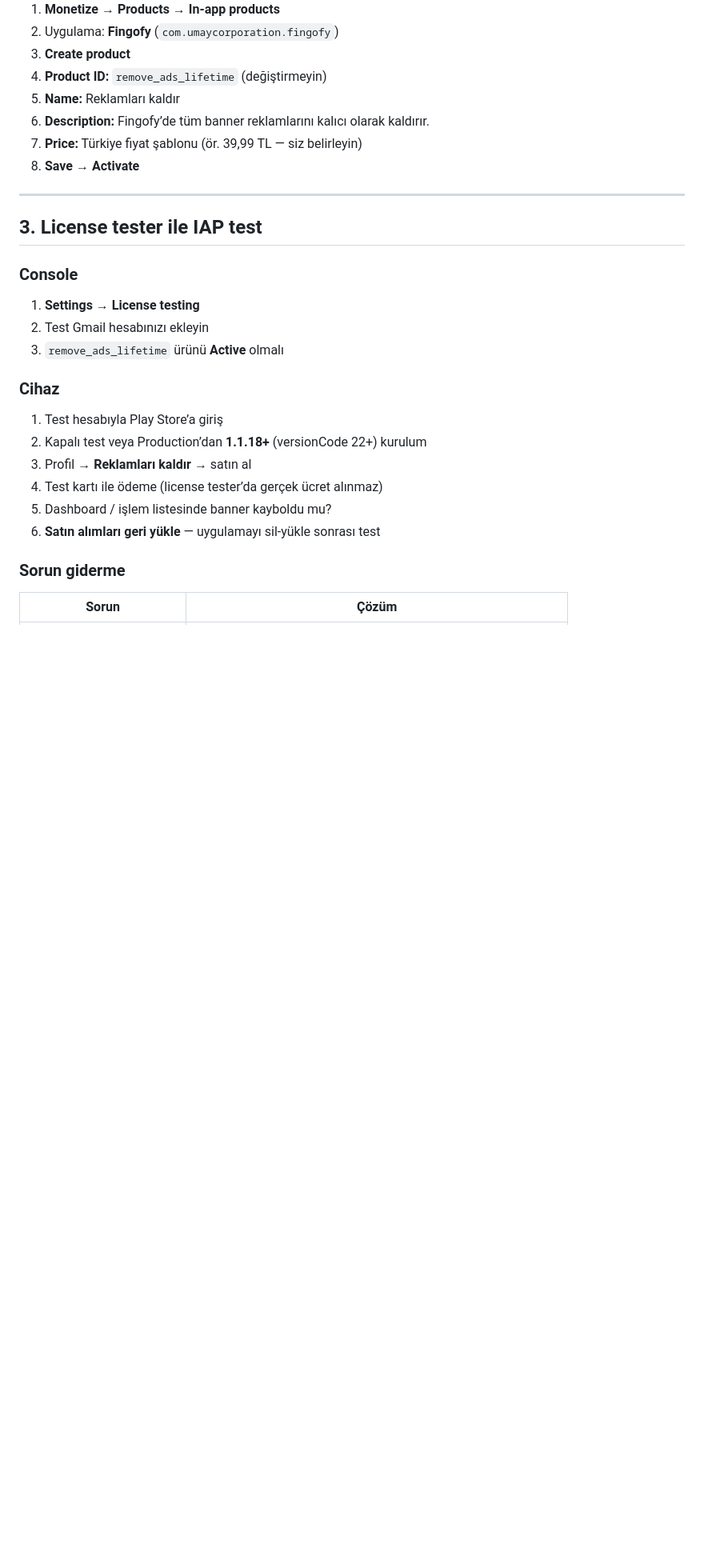
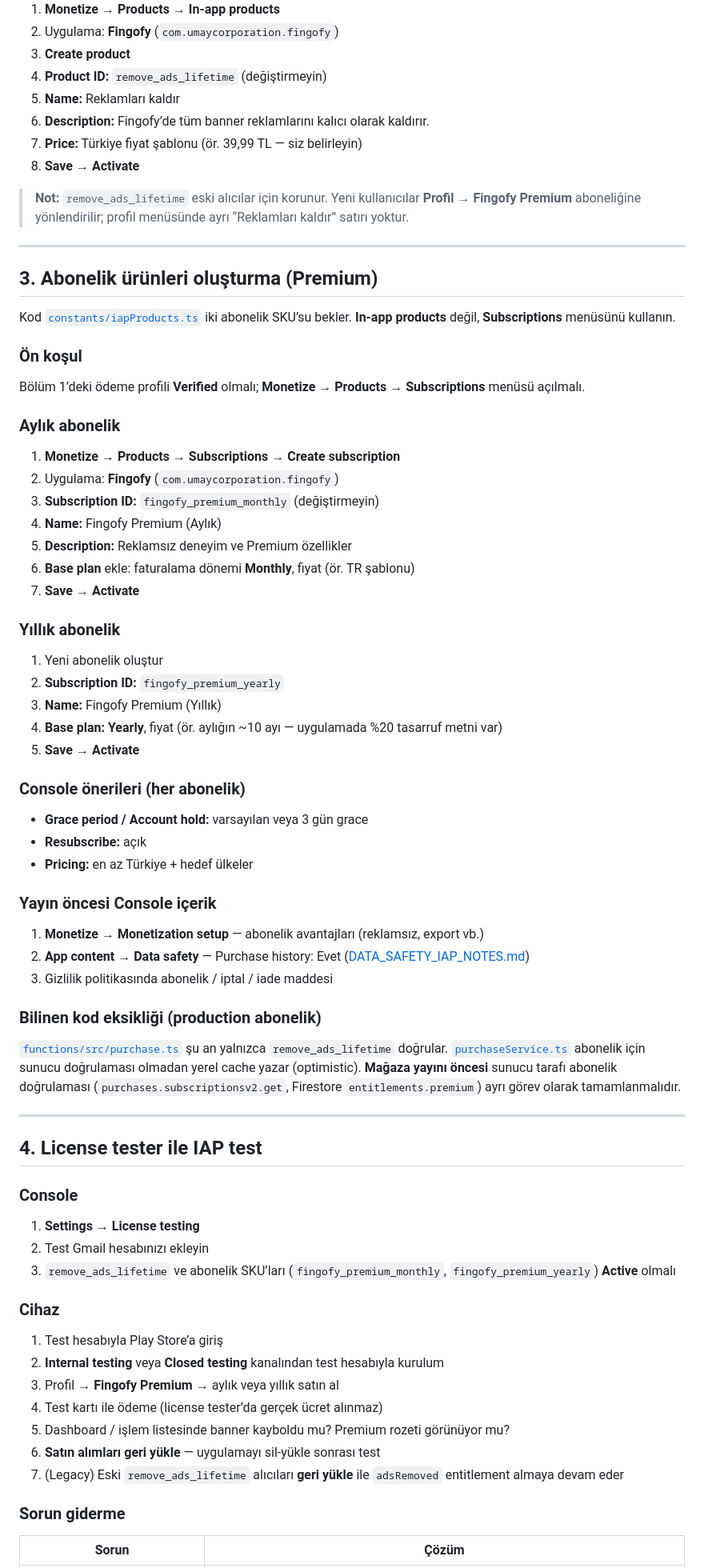
Before and after one commit to umaycorporation/fingofy-legal-pages, a Markdown page: MONETIZATION_PLAYBOOK.md, the part around one of its changes. Shown at 80% size. Drawn GitHub-style; blank space fills up the shorter version.

```diff
--- a/MONETIZATION_PLAYBOOK.md
+++ b/MONETIZATION_PLAYBOOK.md
@@ -42,24 +48,71 @@ Kontrol: **Monetize → Products** menüsü açılıyor mu?
 7. **Price:** Türkiye fiyat şablonu (ör. 39,99 TL — siz belirleyin)
 8. **Save** → **Activate**
 
+> **Not:** `remove_ads_lifetime` eski alıcılar için korunur. Yeni kullanıcılar **Profil → Fingofy Premium** aboneliğine yönlendirilir; profil menüsünde ayrı “Reklamları kaldır” satırı yoktur.
+
 ---
 
-## 3. License tester ile IAP test
+## 3. Abonelik ürünleri oluşturma (Premium)
+
+Kod [`constants/iapProducts.ts`](../constants/iapProducts.ts) iki abonelik SKU’su bekler. **In-app products** değil, **Subscriptions** menüsünü kullanın.
+
+### Ön koşul
+
+Bölüm 1’deki ödeme profili **Verified** olmalı; **Monetize → Products → Subscriptions** menüsü açılmalı.
+
+### Aylık abonelik
+
+1. **Monetize → Products → Subscriptions** → **Create subscription**
+2. Uygulama: **Fingofy** (`com.umaycorporation.fingofy`)
+3. **Subscription ID:** `fingofy_premium_monthly` (değiştirmeyin)
+4. **Name:** Fingofy Premium (Aylık)
+5. **Description:** Reklamsız deneyim ve Premium özellikler
+6. **Base plan** ekle: faturalama dönemi **Monthly**, fiyat (ör. TR şablonu)
+7. **Save** → **Activate**
+
+### Yıllık abonelik
+
+1. Yeni abonelik oluştur
+2. **Subscription ID:** `fingofy_premium_yearly`
+3. **Name:** Fingofy Premium (Yıllık)
+4. **Base plan:** **Yearly**, fiyat (ör. aylığın ~10 ayı — uygulamada %20 tasarruf metni var)
+5. **Save** → **Activate**
+
+### Console önerileri (her abonelik)
+
+- **Grace period / Account hold:** varsayılan veya 3 gün grace
+- **Resubscribe:** açık
+- **Pricing:** en az Türkiye + hedef ülkeler
+
+### Yayın öncesi Console içerik
+
+1. **Monetize → Monetization setup** — abonelik avantajları (reklamsız, export vb.)
+2. **App content → Data safety** — Purchase history: Evet ([DATA_SAFETY_IAP_NOTES.md](./DATA_SAFETY_IAP_NOTES.md))
+3. Gizlilik politikasında abonelik / iptal / iade maddesi
+
+### Bilinen kod eksikliği (production abonelik)
+
+[`functions/src/purchase.ts`](../functions/src/purchase.ts) şu an yalnızca `remove_ads_lifetime` doğrular. [`purchaseService.ts`](../services/purchaseService.ts) abonelik için sunucu doğrulaması olmadan yerel cache yazar (optimistic). **Mağaza yayını öncesi** sunucu tarafı abonelik doğrulaması (`purchases.subscriptionsv2.get`, Firestore `entitlements.premium`) ayrı görev olarak tamamlanmalıdır.
+
+---
+
+## 4. License tester ile IAP test
 
 ### Console
 
 1. **Settings → License testing**
 2. Test Gmail hesabınızı ekleyin
-3. `remove_ads_lifetime` ürünü **Active** olmalı
+3. `remove_ads_lifetime` ve abonelik SKU’ları (`fingofy_premium_monthly`, `fingofy_premium_yearly`) **Active** olmalı
 
 ### Cihaz
 
 1. Test hesabıyla Play Store’a giriş
-2. Kapalı test veya Production’dan **1.1.18+** (versionCode 22+) kurulum
-3. Profil → **Reklamları kaldır** → satın al
+2. **Internal testing** veya **Closed testing** kanalından test hesabıyla kurulum
+3. Profil → **Fingofy Premium** → aylık veya yıllık satın al
 4. Test kartı ile ödeme (license tester’da gerçek ücret alınmaz)
-5. Dashboard / işlem listesinde banner kayboldu mu?
+5. Dashboard / işlem listesinde banner kayboldu mu? Premium rozeti görünüyor mu?
 6. **Satın alımları geri yükle** — uygulamayı sil-yükle sonrası test
+7. (Legacy) Eski `remove_ads_lifetime` alıcıları **geri yükle** ile `adsRemoved` entitlement almaya devam eder
 
 ### Sorun giderme
 
```
Also changed, not shown: other parts of MONETIZATION_PLAYBOOK.md (+18 -11 lines), DATA_MODEL.md (+18 -2 lines), SECURITY_PLAYBOOK.md (+15 -1 lines).
